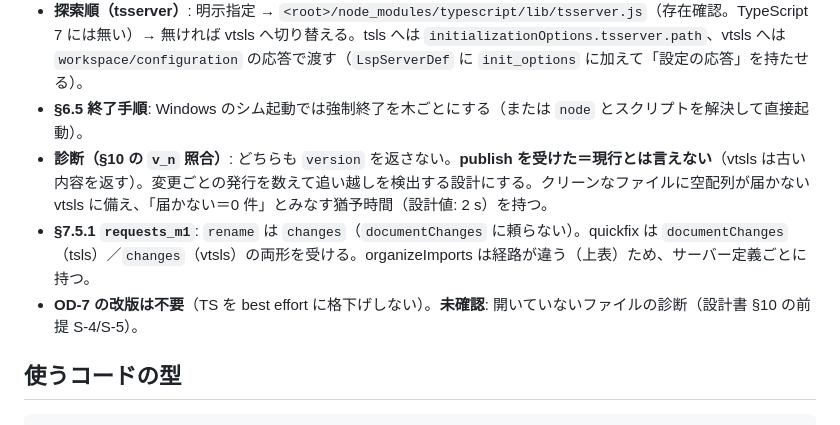
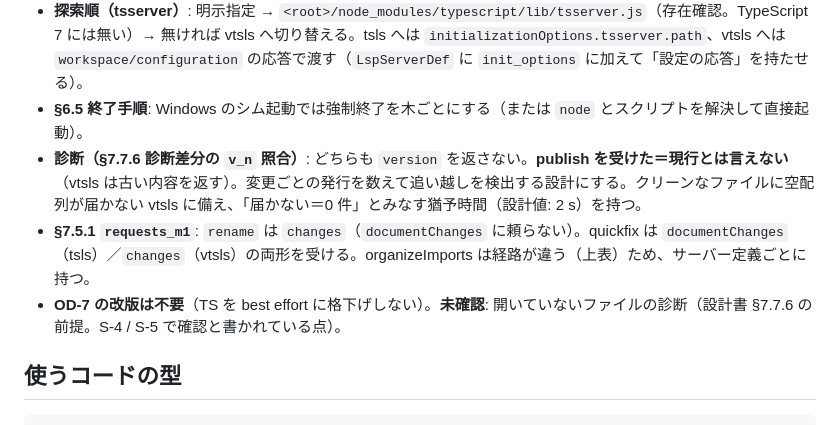
Before and after one commit to ShinichiOkas/Lucianke, a Markdown page: docs/spikes/S-05.md, the part around the change. GitHub-like rendering.

Commit message:
S-05: 報告書の設計書参照を §7.7.6 に修正
Co-Authored-By: Claude Sonnet 5.5 <noreply@anthropic.com>

```diff
--- a/docs/spikes/S-05.md
+++ b/docs/spikes/S-05.md
@@ -57,9 +57,9 @@
 - **探索順（サーバー）**: `LUCIANKE_LSP_TS_CMD` → `<root>/node_modules/.bin/typescript-language-server(.cmd)` → PATH（`shutil.which`）→ 同じ順で vtsls。
 - **探索順（tsserver）**: 明示指定 → `<root>/node_modules/typescript/lib/tsserver.js`（存在確認。TypeScript 7 には無い）→ 無ければ vtsls へ切り替える。tsls へは `initializationOptions.tsserver.path`、vtsls へは `workspace/configuration` の応答で渡す（`LspServerDef` に `init_options` に加えて「設定の応答」を持たせる）。
 - **§6.5 終了手順**: Windows のシム起動では強制終了を木ごとにする（または `node` とスクリプトを解決して直接起動）。
-- **診断（§10 の `v_n` 照合）**: どちらも `version` を返さない。**publish を受けた＝現行とは言えない**（vtsls は古い内容を返す）。変更ごとの発行を数えて追い越しを検出する設計にする。クリーンなファイルに空配列が届かない vtsls に備え、「届かない＝0 件」とみなす猶予時間（設計値: 2 s）を持つ。
+- **診断（§7.7.6 診断差分の `v_n` 照合）**: どちらも `version` を返さない。**publish を受けた＝現行とは言えない**（vtsls は古い内容を返す）。変更ごとの発行を数えて追い越しを検出する設計にする。クリーンなファイルに空配列が届かない vtsls に備え、「届かない＝0 件」とみなす猶予時間（設計値: 2 s）を持つ。
 - **§7.5.1 `requests_m1`**: `rename` は `changes`（`documentChanges` に頼らない）。quickfix は `documentChanges`（tsls）／`changes`（vtsls）の両形を受ける。organizeImports は経路が違う（上表）ため、サーバー定義ごとに持つ。
-- **OD-7 の改版は不要**（TS を best effort に格下げしない）。**未確認**: 開いていないファイルの診断（設計書 §10 の前提 S-4/S-5）。
+- **OD-7 の改版は不要**（TS を best effort に格下げしない）。**未確認**: 開いていないファイルの診断（設計書 §7.7.6 の前提。S-4 / S-5 で確認と書かれている点）。
 
 ## 使うコードの型
 
```
